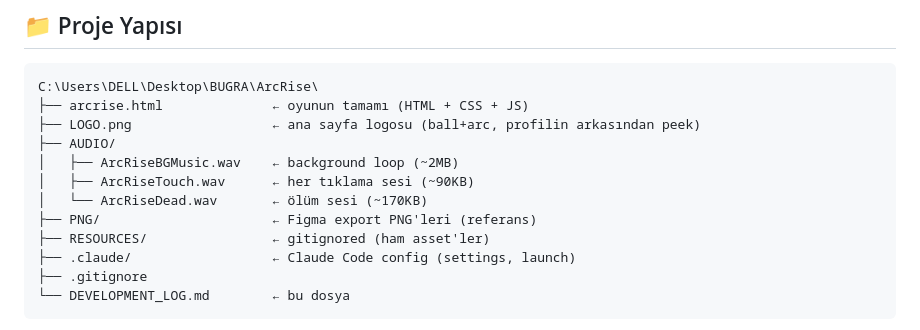
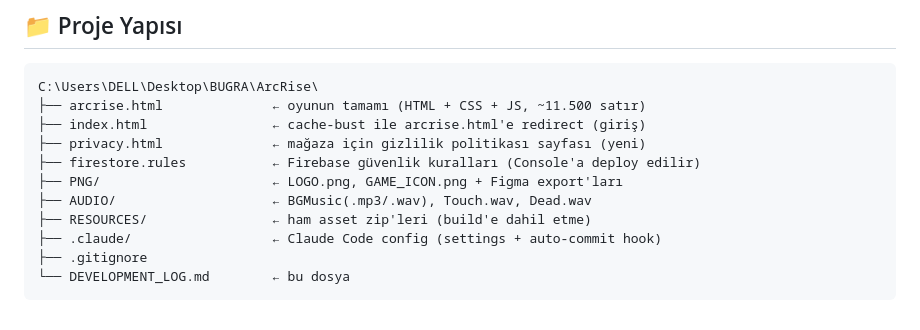
Before and after one commit to bugrasulukcu/ArcRise, a Markdown page: DEVELOPMENT_LOG.md, the part around the change. Drawn GitHub-style.

Commit message:
auto: DEVELOPMENT_LOG.md guncellendi

````diff
--- a/DEVELOPMENT_LOG.md
+++ b/DEVELOPMENT_LOG.md
@@ -39,15 +39,14 @@ Yeni/cowork bir ajan buraya bakınca projeyi hızlıca kavrasın diye özet. **D
 
 ```
 C:\Users\DELL\Desktop\BUGRA\ArcRise\
-├── arcrise.html              ← oyunun tamamı (HTML + CSS + JS)
-├── LOGO.png                  ← ana sayfa logosu (ball+arc, profilin arkasından peek)
-├── AUDIO/
-│   ├── ArcRiseBGMusic.wav    ← background loop (~2MB)
-│   ├── ArcRiseTouch.wav      ← her tıklama sesi (~90KB)
-│   └── ArcRiseDead.wav       ← ölüm sesi (~170KB)
-├── PNG/                      ← Figma export PNG'leri (referans)
-├── RESOURCES/                ← gitignored (ham asset'ler)
-├── .claude/                  ← Claude Code config (settings, launch)
+├── arcrise.html              ← oyunun tamamı (HTML + CSS + JS, ~11.500 satır)
+├── index.html                ← cache-bust ile arcrise.html'e redirect (giriş)
+├── privacy.html              ← mağaza için gizlilik politikası sayfası (yeni)
+├── firestore.rules           ← Firebase güvenlik kuralları (Console'a deploy edilir)
+├── PNG/                      ← LOGO.png, GAME_ICON.png + Figma export'ları
+├── AUDIO/                    ← BGMusic(.mp3/.wav), Touch.wav, Dead.wav
+├── RESOURCES/                ← ham asset zip'leri (build'e dahil etme)
+├── .claude/                  ← Claude Code config (settings + auto-commit hook)
 ├── .gitignore
 └── DEVELOPMENT_LOG.md        ← bu dosya
 ```
````
